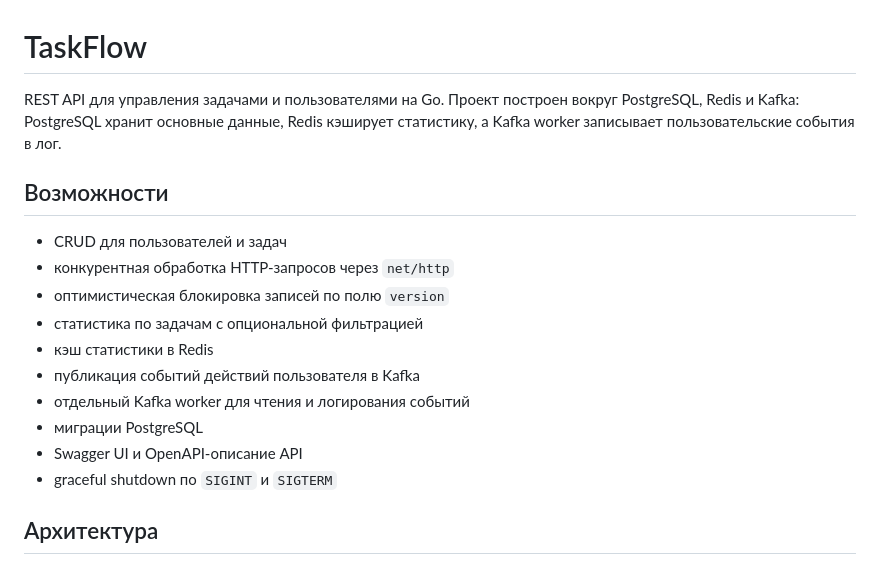
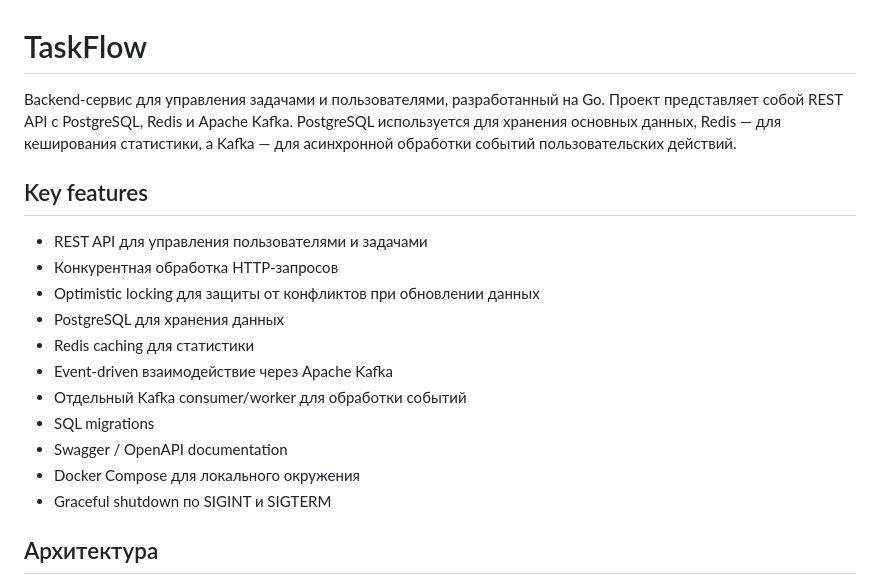
Before and after one commit to EmiliaKozlovskaya/taskflow, a Markdown page: README.md, the part around the change. Rendered like a GitHub page.

Commit message:
Revise README with improved project details
Updated project description and key features in README.md.

```diff
--- a/README.md
+++ b/README.md
@@ -1,19 +1,21 @@
 # TaskFlow
 
-REST API для управления задачами и пользователями на Go. Проект построен вокруг PostgreSQL, Redis и Kafka: PostgreSQL хранит основные данные, Redis кэширует статистику, а Kafka worker записывает пользовательские события в лог.
+Backend-сервис для управления задачами и пользователями, разработанный на Go.
+Проект представляет собой REST API с PostgreSQL, Redis и Apache Kafka. PostgreSQL используется для хранения основных данных, Redis — для кеширования статистики, а Kafka — для асинхронной обработки событий пользовательских действий.
 
-## Возможности
+## Key features
 
-- CRUD для пользователей и задач
-- конкурентная обработка HTTP-запросов через `net/http`
-- оптимистическая блокировка записей по полю `version`
-- статистика по задачам с опциональной фильтрацией
-- кэш статистики в Redis
-- публикация событий действий пользователя в Kafka
-- отдельный Kafka worker для чтения и логирования событий
-- миграции PostgreSQL
-- Swagger UI и OpenAPI-описание API
-- graceful shutdown по `SIGINT` и `SIGTERM`
+* REST API для управления пользователями и задачами
+* Конкурентная обработка HTTP-запросов
+* Optimistic locking для защиты от конфликтов при обновлении данных
+* PostgreSQL для хранения данных
+* Redis caching для статистики
+* Event-driven взаимодействие через Apache Kafka
+* Отдельный Kafka consumer/worker для обработки событий
+* SQL migrations
+* Swagger / OpenAPI documentation
+* Docker Compose для локального окружения
+* Graceful shutdown по SIGINT и SIGTERM
 
 ## Архитектура
 
```
